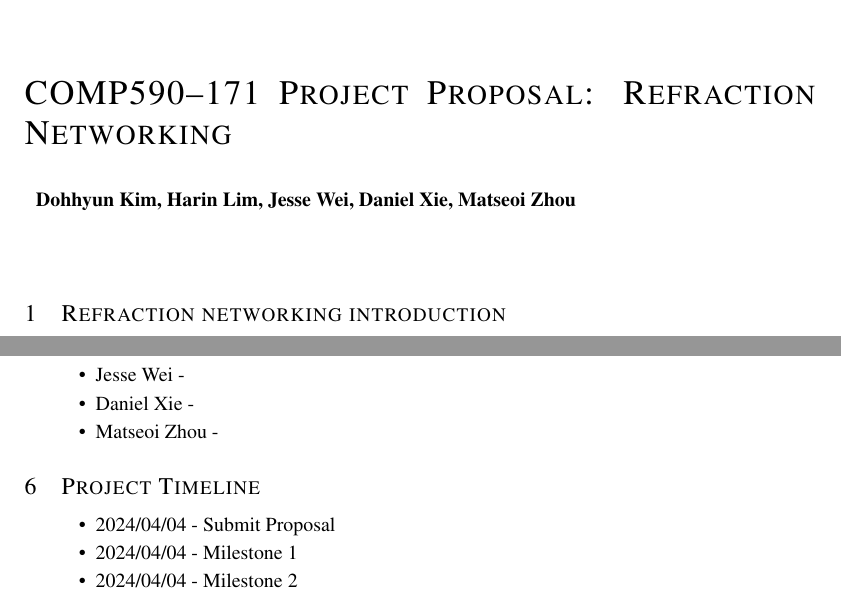
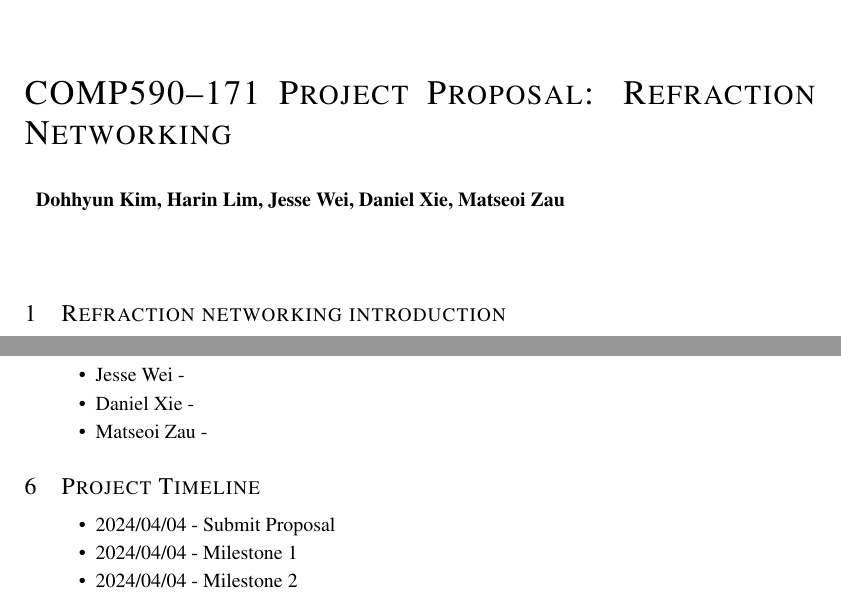
Before and after one commit to COMP590-PET/project-proposal, a LaTeX document (proposal.tex): two parts of pages 1 and 2 of 2, joined at a grey line, cut so that both start at the same text. Compiled offline with pdfLaTeX.

Commit message:
Update proposal.tex

```diff
--- a/proposal.tex
+++ b/proposal.tex
@@ -3,7 +3,7 @@
 
 \title{COMP590--171 Project Proposal: Refraction Networking}
 
-\author{Dohhyun Kim, Harin Lim, Jesse Wei, Daniel Xie, Matseoi Zhou}
+\author{Dohhyun Kim, Harin Lim, Jesse Wei, Daniel Xie, Matseoi Zau}
 
 \begin{document}
 
@@ -45,7 +45,7 @@ After you successfully evaluate your approach(es) on a smaller problem, it's now
 \item Harin Lim -
 \item Jesse Wei -
 \item Daniel Xie -
-\item Matseoi Zhou -
+\item Matseoi Zau -
 \end{itemize}
 
 
```
